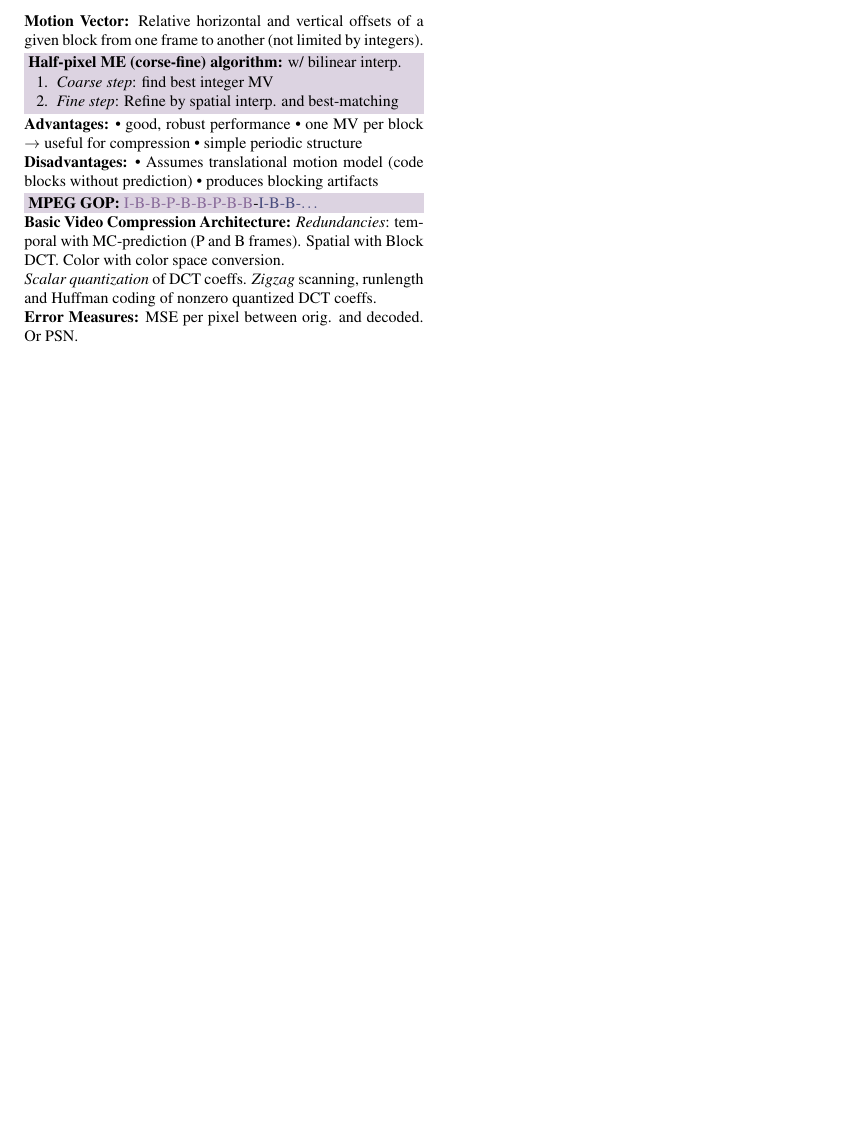
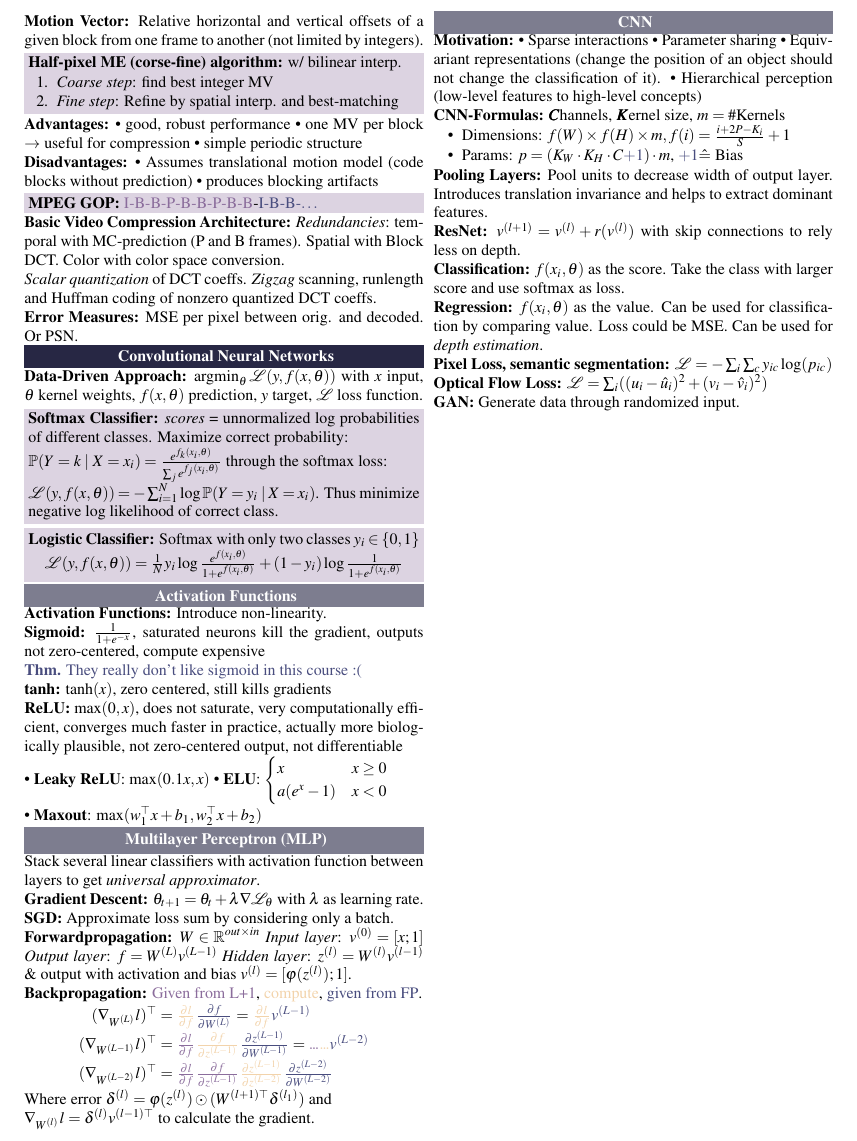
Before and after one commit to ucinereo/ETH-Cheatsheets, a LaTeX document (visual_computing/main.tex, which reads visual_computing/convolutional_neural_networks.tex): part of page 3 of 3, cut so that both start at the same text, the shorter picture padded with empty space. Compiled offline with pdfLaTeX.

Commit message:
[VC] Add convolutional neural networks

```diff
--- /dev/null
+++ b/visual_computing/convolutional_neural_networks.tex
@@ -0,0 +1,125 @@
+\section{Convolutional Neural Networks}
+
+\begin{definition}[Data-Driven Approach]
+  \(\argmin_\theta \L(y, f(x, \theta))\) with
+  \(x\) input, \(\theta\) kernel weights, \(f(x, \theta)\) prediction, \(y\) target, \(\L\) loss function.
+\end{definition}
+
+\begin{algorithm}[Softmax Classifier]
+  \textit{scores} = unnormalized log probabilities of different classes. Maximize correct probability:
+
+  \(\P(Y = k \mid X = x_i) = \frac{e^{f_k(x_i, \theta)}}{\sum_j e^{f_j(x_i, \theta)}}\) through the softmax loss:
+
+  \(\L(y, f(x, \theta)) = - \sum_{i=1}^N \log \P(Y = y_i \mid X = x_i)\). Thus minimize negative log likelihood of correct class.
+\end{algorithm}
+
+\begin{algorithm}[Logistic Classifier]
+  Softmax with only two classes \(y_i \in \{0, 1\}\)
+  \begin{center}
+    \(\L(y, f(x, \theta)) = \frac{1}{N}y_i \log \frac{e^{f(x_i, \theta)}}{1 + e^{f(x_i, \theta)}} + (1 - y_i) \log \frac{1}{1 + e^{f(x_i, \theta)}}\)
+  \end{center}
+\end{algorithm}
+
+\subsection{Activation Functions}
+\begin{definition}[Activation Functions]
+  Introduce non-linearity.
+\end{definition}
+
+\begin{definition}[Sigmoid]
+  \(\frac{1}{1 + e^{-x}}\), saturated neurons kill the gradient, outputs not zero-centered, compute expensive
+\end{definition}
+
+\begin{theorem}
+  They really don't like sigmoid in this course :(
+\end{theorem}
+
+\begin{definition}[tanh]
+  \(\tanh(x)\), zero centered, still kills gradients
+\end{definition}
+
+\begin{definition}[ReLU]
+  \(\max(0, x)\), does not saturate, very computationally efficient, converges much faster in practice, actually more biologically plausible, not zero-centered output, not differentiable
+\end{definition}
+
+\begin{itemize*}
+  \item \textbf{Leaky ReLU}: \(\max(0.1x, x)\)
+  \item \textbf{ELU}: \(\begin{cases}
+    x & x \geq 0 \\
+    a(e^x - 1) & x < 0
+  \end{cases}\) \\
+  \item \textbf{Maxout}: \(\max(w_1^\top x + b_1, w_2^\top x + b_2)\)
+\end{itemize*}
+
+\subsection{Multilayer Perceptron (MLP)}
+Stack several linear classifiers with activation function between layers to get \textit{universal approximator}.
+
+\begin{definition}[Gradient Descent]
+  \(\theta_{t+1} = \theta_t + \lambda \nabla \L_\theta\) with \(\lambda\) as learning rate.
+\end{definition}
+
+\begin{definition}[SGD]
+  Approximate loss sum by considering only a batch.
+\end{definition}
+
+\begin{definition}[Forwardpropagation]
+  \(W \in \R^{out \times in}\)
+  \textit{Input layer}: \(v^{(0)} = [x; 1]\)
+  \textit{Output layer}: \(f = W^{(L)}v^{(L-1)}\)
+  \textit{Hidden layer}: \(z^{(l)} = W^{(l)}v^{(l-1)}\) \& output with activation and bias \(v^{(l)} = [\varphi(z^{(l)}); 1]\).
+\end{definition}
+
+\begin{definition}[Backpropagation]
+  \textcolor{H1}{Given from L+1}, \textcolor{H2}{compute}, \textcolor{H3}{given from FP}.
+  \begin{align*}
+    (\nabla_{W^{(L)}}l)^\top &=\textcolor{H2}{\frac{\partial l}{\partial f}}\textcolor{H3}{\frac{\partial f}{\partial W^{(L)}}} = \textcolor{H2}{\frac{\partial l}{\partial f}}\textcolor{H3}{v^{(L-1)}} \\
+    (\nabla_{W^{(L-1)}}l)^\top &= \textcolor{H1}{\frac{\partial l}{\partial f}} \textcolor{H2}{\frac{\partial f}{\partial z^{(L-1)}}}\textcolor{H3}{\frac{\partial z^{(L-1)}}{\partial W^{(L-1)}}} = \textcolor{H1}{\sdots} \textcolor{H2}{\sdots}\textcolor{H3}{v^{(L-2)}}\\
+    (\nabla_{W^{(L-2)}}l)^\top &= \textcolor{H1}{\frac{\partial l}{\partial f} \frac{\partial f}{\partial z^{(L-1)}}} \textcolor{H2}{\frac{\partial z^{(L-1)}}{\partial z^{(L-2)}}}\textcolor{H3}{\frac{\partial z^{(L-2)}}{\partial W^{(L-2)}}}
+  \end{align*}
+  Where error \(\delta^{(l)} = \varphi(z^{(l)}) \odot (W^{(l+1)\top} \delta^{(l_1)})\) and \\ \(\nabla_{W^{(l)}}l = \delta^{(l)}v^{(l-1)\top}\) to calculate the gradient.
+\end{definition}
+
+\subsection{CNN}
+
+\begin{definition}[Motivation]
+  \begin{itemize*}
+    \item Sparse interactions
+    \item Parameter sharing
+    \item Equivariant representations (change the position of an object should not change the classification of it).
+    \item Hierarchical perception (low-level features to high-level concepts)
+  \end{itemize*}
+\end{definition}
+
+\begin{definition}[CNN-Formulas] \(\bm{C}\)hannels, \(\bm{K}\)ernel size, \(m = \#\)Kernels
+  \begin{itemize}
+    \item Dimensions: \(f(W) \times f(H) \times m, f(i) = \frac{i + 2P - K_i}{S} + 1\)
+    \item Params: \(p = (K_W \cdot K_H \cdot C \textcolor{H3}{+ 1}) \cdot m\), \(\textcolor{H3}{+ 1} \hat{=}\) Bias
+  \end{itemize}
+\end{definition}
+
+\begin{definition}[Pooling Layers]
+  Pool units to decrease width of output layer. Introduces translation invariance and helps to extract dominant features.
+\end{definition}
+
+\begin{definition}[ResNet]
+  \(v^{(l + 1)} = v^{(l)} + r(v^{(l)})\) with skip connections to rely less on depth.
+\end{definition}
+
+\begin{definition}[Classification]
+  \(f(x_i, \theta)\) as the score. Take the class with larger score and use softmax as loss.
+\end{definition}
+
+\begin{definition}[Regression]
+  \(f(x_i, \theta)\) as the value. Can be used for classification by comparing value. Loss could be MSE. Can be used for \textit{depth estimation}.
+\end{definition}
+
+\begin{definition}[Pixel Loss, semantic segmentation]
+  \(\L =- \sum_i \sum_c y_{ic} \log(p_{ic})\)
+\end{definition}
+
+\begin{definition}[Optical Flow Loss]
+  \(\L =\sum_i ((u_i -\hat{u}_i)^2 + (v_i - \hat{v}_i)^2)\)
+\end{definition}
+
+\begin{definition}[GAN]
+  Generate data through randomized input.
+\end{definition}
--- a/visual_computing/main.tex
+++ b/visual_computing/main.tex
@@ -105,6 +105,7 @@
 \renewcommand{\Im}{\text{Im}}
 \DeclareMathOperator{\E}{\mathbb{E}}
 \DeclareMathOperator{\F}{\mathcal{F}}
+\renewcommand{\L}{\mathcal{L}}
 \DeclareMathOperator{\Var}{\mathbb{V}}
 \DeclareMathOperator{\Cov}{Cov}
 \DeclareMathOperator{\argmin}{argmin}
@@ -142,5 +143,6 @@
 \input{image_compression.tex}
 \input{optical_flow.tex}
 \input{video_compression.tex}
+\input{convolutional_neural_networks.tex}
 
 \end{document}
```
